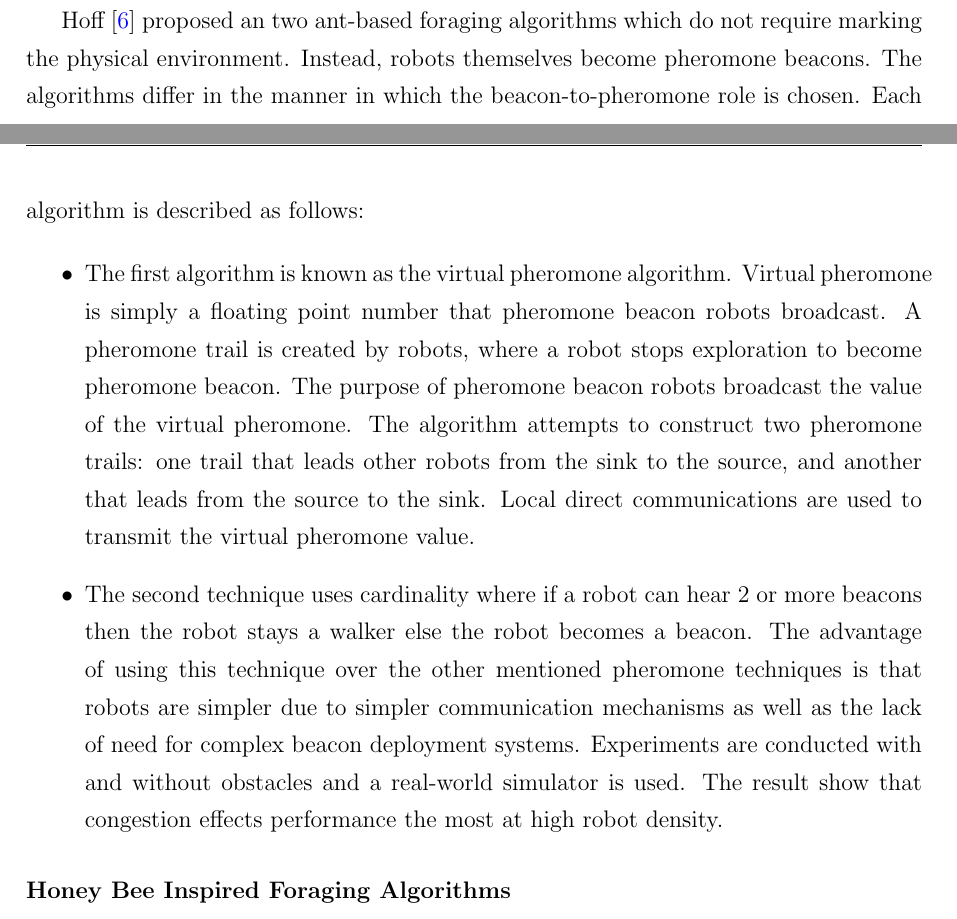
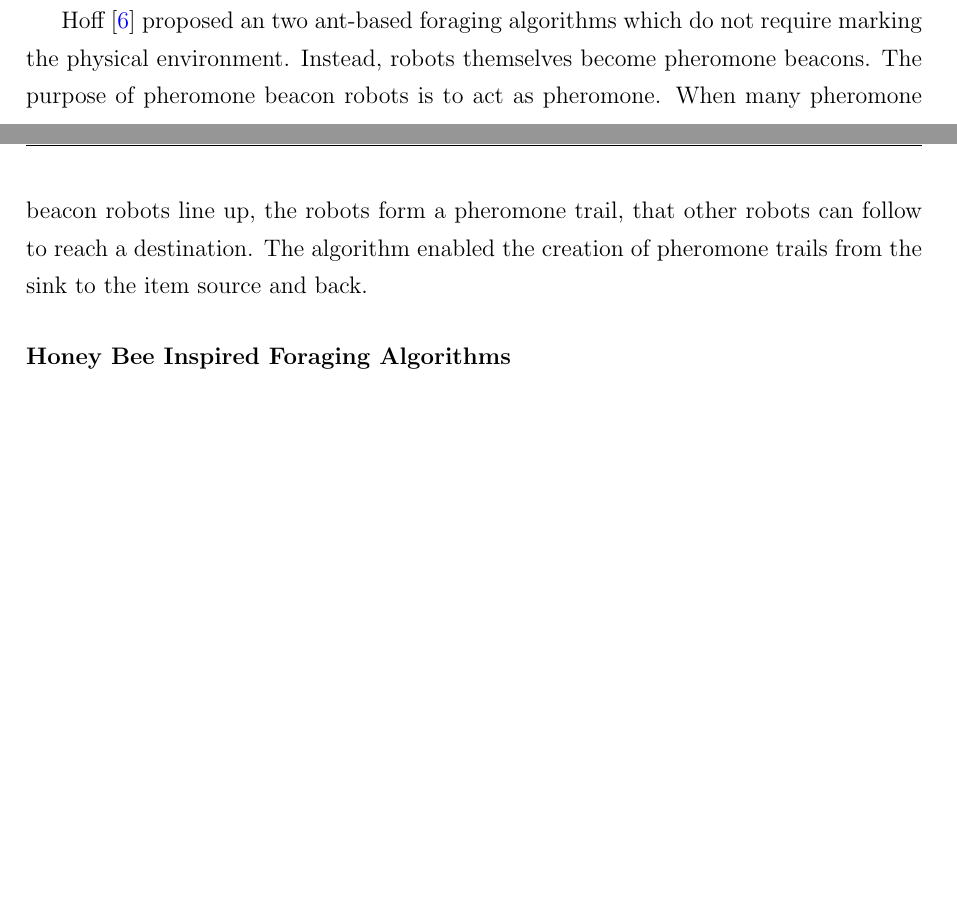
Before and after one commit to jaderabbit/thesis, a LaTeX thesis (thesis.tex, which reads chapters/chapter2/main.tex): two parts of pages 47 and 48 of 139, joined at a grey line, cut so that both start at the same text, the shorter picture padded with empty space. Compiled offline with pdfLaTeX; a LaTeX package or settings file that is missing is left out.

Commit message:
Fixed pheromone nonsense

```diff
--- a/chapters/chapter2/main.tex
+++ b/chapters/chapter2/main.tex
@@ -261,13 +261,7 @@ Labella \textit{et al} \cite{labella2006division} proposed a foraging model insp
 \caption{Simplified finite state machine for Labella division of labour algorithm. }
 \end{figure}
 
-Hoff \cite{hoff2010two} proposed an two ant-based foraging algorithms which do not require marking the physical environment. Instead, robots themselves become pheromone beacons. The algorithms differ in the manner in which the beacon-to-pheromone role is chosen. Each algorithm is described as follows:
-
-\begin{itemize}
-\item The first algorithm is known as the virtual pheromone algorithm. Virtual pheromone is simply a floating point number that pheromone beacon robots broadcast. A pheromone trail is created by robots, where a robot stops exploration to become pheromone beacon. The purpose of pheromone beacon robots broadcast the value of the virtual pheromone. The algorithm attempts to construct two pheromone trails: one trail that leads other robots from the sink to the source, and another that leads from the source to the sink. Local direct communications are used to transmit the virtual pheromone value.
-
-\item The second technique uses cardinality where if a robot can hear 2 or more beacons then the robot stays a walker else the robot becomes a beacon. The advantage of using this technique over the other mentioned pheromone techniques is that robots are simpler due to simpler communication mechanisms as well as the lack of need for complex beacon deployment systems. Experiments are conducted with and without obstacles and a real-world simulator is used. The result show that congestion effects performance the most at high robot density.
-\end{itemize}
+Hoff \cite{hoff2010two} proposed an two ant-based foraging algorithms which do not require marking the physical environment. Instead, robots themselves become pheromone beacons. The purpose of pheromone beacon robots is to act as pheromone. When many pheromone beacon robots line up, the robots form a pheromone trail, that other robots can follow to reach a destination. The algorithm enabled the creation of pheromone trails from the sink to the item source and back.
 
 \subsubsection{Honey Bee Inspired Foraging Algorithms}
 Bee swarms have been used in swarm robotics for problems such as path planning \cite{lin2009chaotic}, aggregation \cite{kernbach2009re}, collective perception \cite{schmickl2007collective}. Foraging algorithms have been developed that simulate a simplified honey bee recruitment in \cite{alers2014biologically}, which focuses on an actual robot demonstration of the technique using a turtle robot. Prior work focuses on implementing the same algorithm on e-pucks.
```
